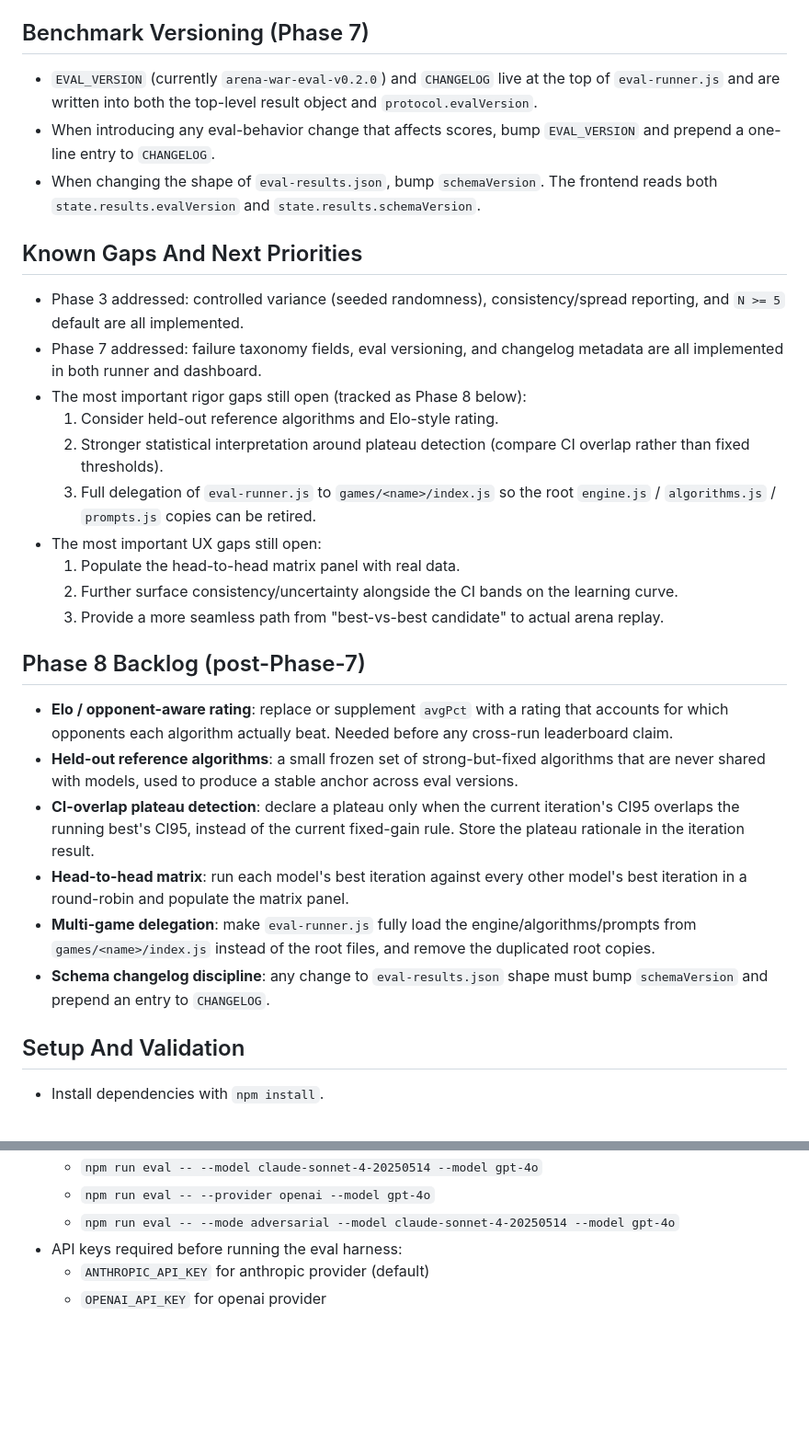
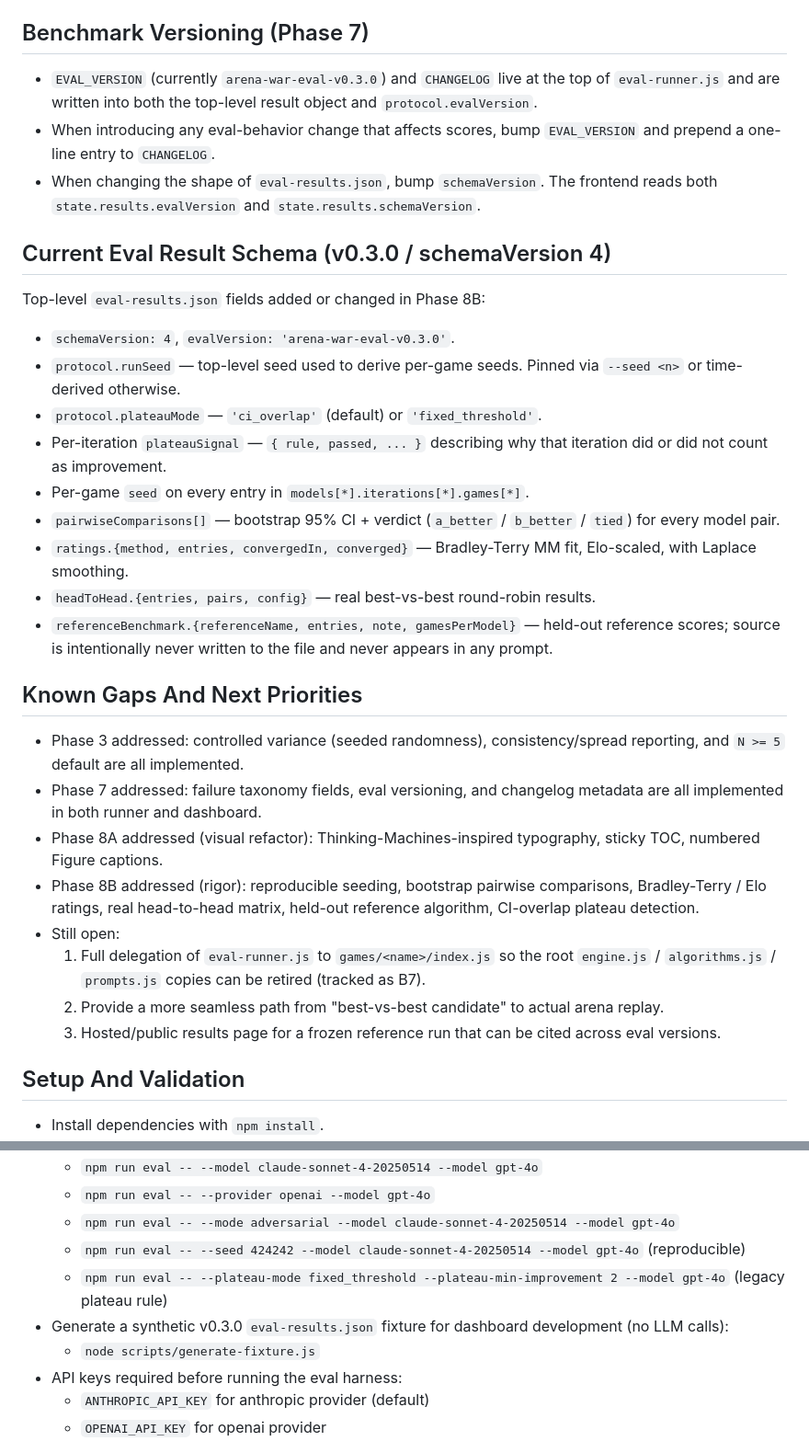
Before and after one commit to dicefuji/gameval, a Markdown page: AGENTS.md, 2 parts joined by grey strips. Shown at 92% size. GitHub-like rendering; blank space fills up the shorter version.

```diff
--- a/AGENTS.md
+++ b/AGENTS.md
@@ -172,29 +172,31 @@
 - The dashboard consumes these flags through `renderFailureTaxonomy()` in `results.js`. Flag labels, colors, and blurbs live in `FAILURE_FLAG_META`; adjust them there when adding new flags.
 
 ## Benchmark Versioning (Phase 7)
-- `EVAL_VERSION` (currently `arena-war-eval-v0.2.0`) and `CHANGELOG` live at the top of `eval-runner.js` and are written into both the top-level result object and `protocol.evalVersion`.
+- `EVAL_VERSION` (currently `arena-war-eval-v0.3.0`) and `CHANGELOG` live at the top of `eval-runner.js` and are written into both the top-level result object and `protocol.evalVersion`.
 - When introducing any eval-behavior change that affects scores, bump `EVAL_VERSION` and prepend a one-line entry to `CHANGELOG`.
 - When changing the shape of `eval-results.json`, bump `schemaVersion`. The frontend reads both `state.results.evalVersion` and `state.results.schemaVersion`.
+
+## Current Eval Result Schema (v0.3.0 / schemaVersion 4)
+Top-level `eval-results.json` fields added or changed in Phase 8B:
+- `schemaVersion: 4`, `evalVersion: 'arena-war-eval-v0.3.0'`.
+- `protocol.runSeed` — top-level seed used to derive per-game seeds. Pinned via `--seed <n>` or time-derived otherwise.
+- `protocol.plateauMode` — `'ci_overlap'` (default) or `'fixed_threshold'`.
+- Per-iteration `plateauSignal` — `{ rule, passed, ... }` describing why that iteration did or did not count as improvement.
+- Per-game `seed` on every entry in `models[*].iterations[*].games[*]`.
+- `pairwiseComparisons[]` — bootstrap 95% CI + verdict (`a_better` / `b_better` / `tied`) for every model pair.
+- `ratings.{method, entries, convergedIn, converged}` — Bradley-Terry MM fit, Elo-scaled, with Laplace smoothing.
+- `headToHead.{entries, pairs, config}` — real best-vs-best round-robin results.
+- `referenceBenchmark.{referenceName, entries, note, gamesPerModel}` — held-out reference scores; source is intentionally never written to the file and never appears in any prompt.
 
 ## Known Gaps And Next Priorities
 - Phase 3 addressed: controlled variance (seeded randomness), consistency/spread reporting, and `N >= 5` default are all implemented.
 - Phase 7 addressed: failure taxonomy fields, eval versioning, and changelog metadata are all implemented in both runner and dashboard.
-- The most important rigor gaps still open (tracked as Phase 8 below):
-  1. Consider held-out reference algorithms and Elo-style rating.
-  2. Stronger statistical interpretation around plateau detection (compare CI overlap rather than fixed thresholds).
-  3. Full delegation of `eval-runner.js` to `games/<name>/index.js` so the root `engine.js` / `algorithms.js` / `prompts.js` copies can be retired.
-- The most important UX gaps still open:
-  1. Populate the head-to-head matrix panel with real data.
-  2. Further surface consistency/uncertainty alongside the CI bands on the learning curve.
-  3. Provide a more seamless path from "best-vs-best candidate" to actual arena replay.
-
-## Phase 8 Backlog (post-Phase-7)
-- **Elo / opponent-aware rating**: replace or supplement `avgPct` with a rating that accounts for which opponents each algorithm actually beat. Needed before any cross-run leaderboard claim.
-- **Held-out reference algorithms**: a small frozen set of strong-but-fixed algorithms that are never shared with models, used to produce a stable anchor across eval versions.
-- **CI-overlap plateau detection**: declare a plateau only when the current iteration's CI95 overlaps the running best's CI95, instead of the current fixed-gain rule. Store the plateau rationale in the iteration result.
-- **Head-to-head matrix**: run each model's best iteration against every other model's best iteration in a round-robin and populate the matrix panel.
-- **Multi-game delegation**: make `eval-runner.js` fully load the engine/algorithms/prompts from `games/<name>/index.js` instead of the root files, and remove the duplicated root copies.
-- **Schema changelog discipline**: any change to `eval-results.json` shape must bump `schemaVersion` and prepend an entry to `CHANGELOG`.
+- Phase 8A addressed (visual refactor): Thinking-Machines-inspired typography, sticky TOC, numbered Figure captions.
+- Phase 8B addressed (rigor): reproducible seeding, bootstrap pairwise comparisons, Bradley-Terry / Elo ratings, real head-to-head matrix, held-out reference algorithm, CI-overlap plateau detection.
+- Still open:
+  1. Full delegation of `eval-runner.js` to `games/<name>/index.js` so the root `engine.js` / `algorithms.js` / `prompts.js` copies can be retired (tracked as B7).
+  2. Provide a more seamless path from "best-vs-best candidate" to actual arena replay.
+  3. Hosted/public results page for a frozen reference run that can be cited across eval versions.
 
 ## Setup And Validation
 - Install dependencies with `npm install`.
@@ -207,6 +209,10 @@
   - `npm run eval -- --model claude-sonnet-4-20250514 --model gpt-4o`
   - `npm run eval -- --provider openai --model gpt-4o`
   - `npm run eval -- --mode adversarial --model claude-sonnet-4-20250514 --model gpt-4o`
+  - `npm run eval -- --seed 424242 --model claude-sonnet-4-20250514 --model gpt-4o` (reproducible)
+  - `npm run eval -- --plateau-mode fixed_threshold --plateau-min-improvement 2 --model gpt-4o` (legacy plateau rule)
+- Generate a synthetic v0.3.0 `eval-results.json` fixture for dashboard development (no LLM calls):
+  - `node scripts/generate-fixture.js`
 - API keys required before running the eval harness:
   - `ANTHROPIC_API_KEY` for anthropic provider (default)
   - `OPENAI_API_KEY` for openai provider
```
Also changed, not shown: README.md (+20 -2 lines), orchestration.md (+19 -10 lines).
